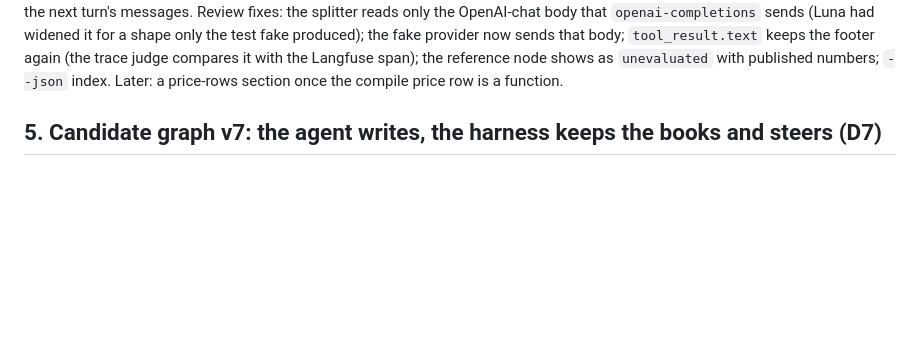
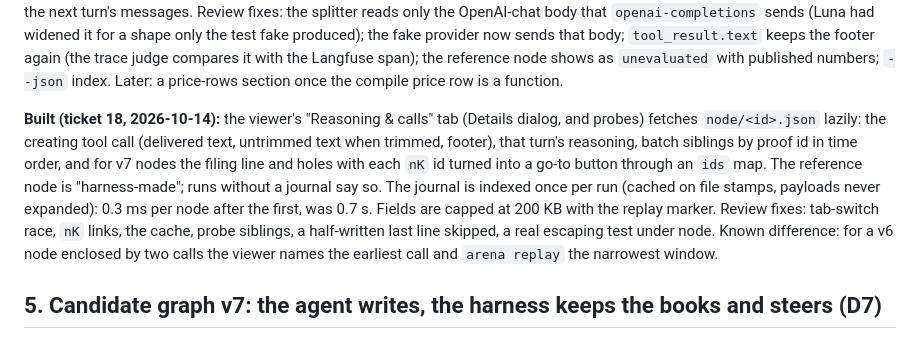
Before and after one commit to HrushikeshPawar/lean-refactor-pi, a Markdown page: docs/PLAN-harness-v7.md, the part around the change. Drawn GitHub-style; blank space fills up the shorter version.

Commit message:
docs(ticket): mark 18 done
Plan note for ticket 18: the Reasoning & calls tab, the cached journal
index, the review fixes and the known v6 earliest-vs-narrowest difference.

Ticket: v7-18

Co-Authored-By: Claude Opus 5.5 <noreply@anthropic.com>

```diff
--- a/docs/PLAN-harness-v7.md
+++ b/docs/PLAN-harness-v7.md
@@ -667,6 +667,15 @@ had widened it for a shape only the test fake produced); the fake provider now s
 keeps the footer again (the trace judge compares it with the Langfuse span); the reference node shows as
 `unevaluated` with published numbers; `--json` index. Later: a price-rows section once the compile price row is
 a function.
+
+**Built (ticket 18, 2026-10-14):** the viewer's "Reasoning & calls" tab (Details dialog, and probes) fetches
+`node/<id>.json` lazily: the creating tool call (delivered text, untrimmed text when trimmed, footer), that turn's
+reasoning, batch siblings by proof id in time order, and for v7 nodes the filing line and holes with each `nK` id
+turned into a go-to button through an `ids` map. The reference node is "harness-made"; runs without a journal say
+so. The journal is indexed once per run (cached on file stamps, payloads never expanded): 0.3 ms per node after the
+first, was 0.7 s. Fields are capped at 200 KB with the replay marker. Review fixes: tab-switch race, `nK` links,
+the cache, probe siblings, a half-written last line skipped, a real escaping test under node. Known difference:
+for a v6 node enclosed by two calls the viewer names the earliest call and `arena replay` the narrowest window.
 
 ## 5. Candidate graph v7: the agent writes, the harness keeps the books and steers (D7)
 
```
Also changed, not shown: 1 other file.
